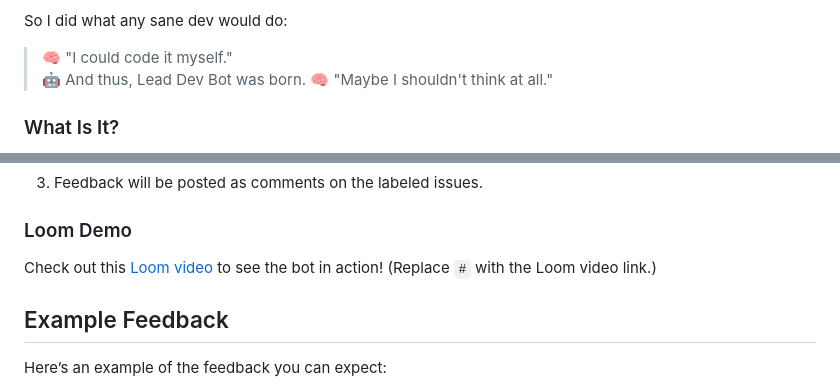
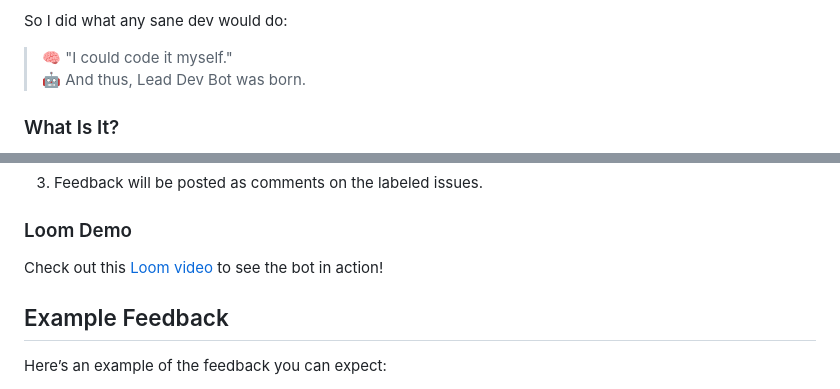
Before and after one commit to shiyun-ho/lead-dev-bot, a Markdown page: README.md, 2 parts joined by grey strips. Drawn GitHub-style.

Commit message:
[chore] Minor formatting issues

```diff
--- a/README.md
+++ b/README.md
@@ -17,7 +17,6 @@ So I did what any sane dev would do:
 
 > 🧠 "I could code it myself."
 > 🤖 And thus, Lead Dev Bot was born.
-> 🧠 "Maybe I shouldn't think at all."
 
 ### What Is It?
 
@@ -86,7 +85,7 @@ Would’ve called it *Jared*... but don’t want a C&D letter 🙃
 3. Feedback will be posted as comments on the labeled issues.
 
 ### Loom Demo
-Check out this [Loom video](#) to see the bot in action! (Replace `#` with the Loom video link.)
+Check out this [Loom video](#) to see the bot in action!
 
 ## Example Feedback
 Here’s an example of the feedback you can expect:
```
